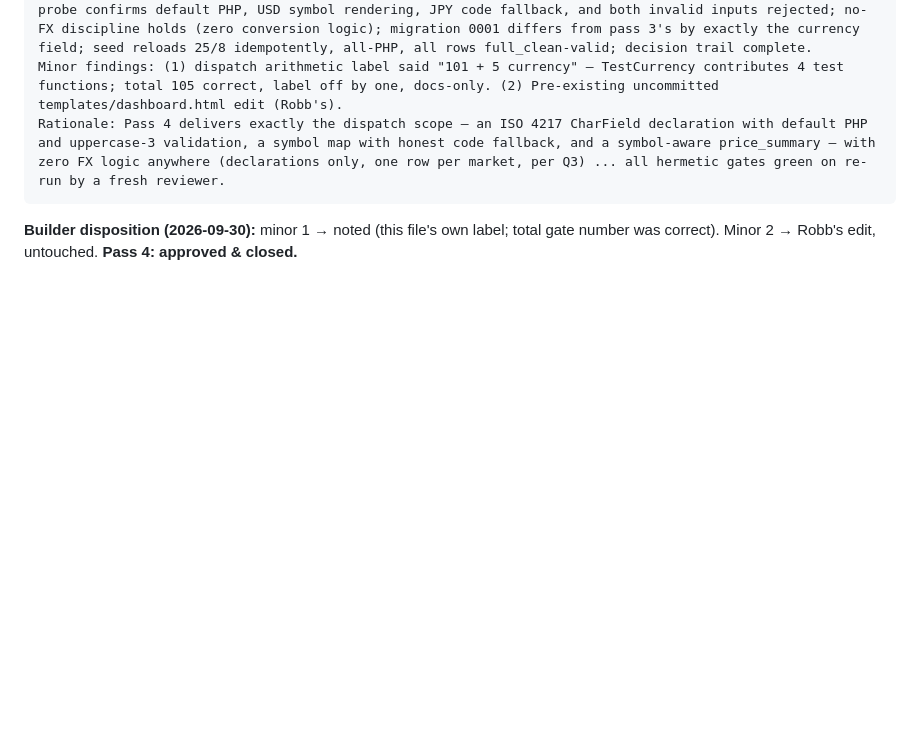
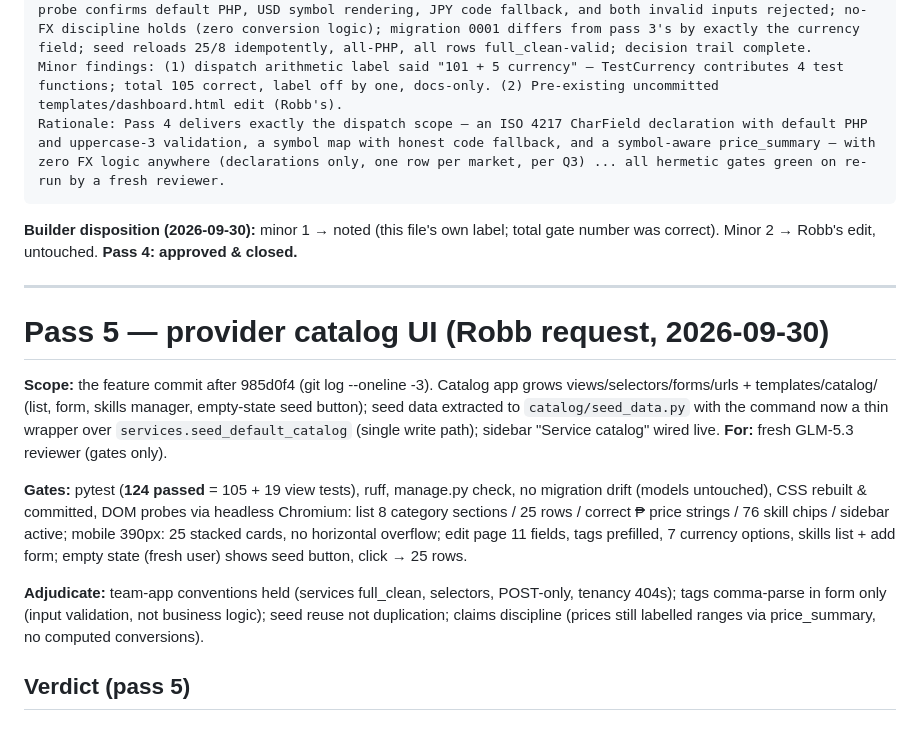
Before and after one commit to robbbbb/dealwright, a Markdown page: docs/reviews/catalog-dispatch.md, the part around the change. Rendered like a GitHub page; blank space fills up the shorter version.

Commit message:
docs(reviews): dispatch pass 5 - provider catalog UI

````diff
--- a/docs/reviews/catalog-dispatch.md
+++ b/docs/reviews/catalog-dispatch.md
@@ -102,3 +102,15 @@ Rationale: Pass 4 delivers exactly the dispatch scope — an ISO 4217 CharField
 ```
 
 **Builder disposition (2026-09-30):** minor 1 → noted (this file's own label; total gate number was correct). Minor 2 → Robb's edit, untouched. **Pass 4: approved & closed.**
+
+---
+
+# Pass 5 — provider catalog UI (Robb request, 2026-09-30)
+
+**Scope:** the feature commit after 985d0f4 (git log --oneline -3). Catalog app grows views/selectors/forms/urls + templates/catalog/ (list, form, skills manager, empty-state seed button); seed data extracted to `catalog/seed_data.py` with the command now a thin wrapper over `services.seed_default_catalog` (single write path); sidebar "Service catalog" wired live. **For:** fresh GLM-5.3 reviewer (gates only).
+
+**Gates:** pytest (**124 passed** = 105 + 19 view tests), ruff, manage.py check, no migration drift (models untouched), CSS rebuilt & committed, DOM probes via headless Chromium: list 8 category sections / 25 rows / correct ₱ price strings / 76 skill chips / sidebar active; mobile 390px: 25 stacked cards, no horizontal overflow; edit page 11 fields, tags prefilled, 7 currency options, skills list + add form; empty state (fresh user) shows seed button, click → 25 rows.
+
+**Adjudicate:** team-app conventions held (services full_clean, selectors, POST-only, tenancy 404s); tags comma-parse in form only (input validation, not business logic); seed reuse not duplication; claims discipline (prices still labelled ranges via price_summary, no computed conversions).
+
+## Verdict (pass 5)
````
